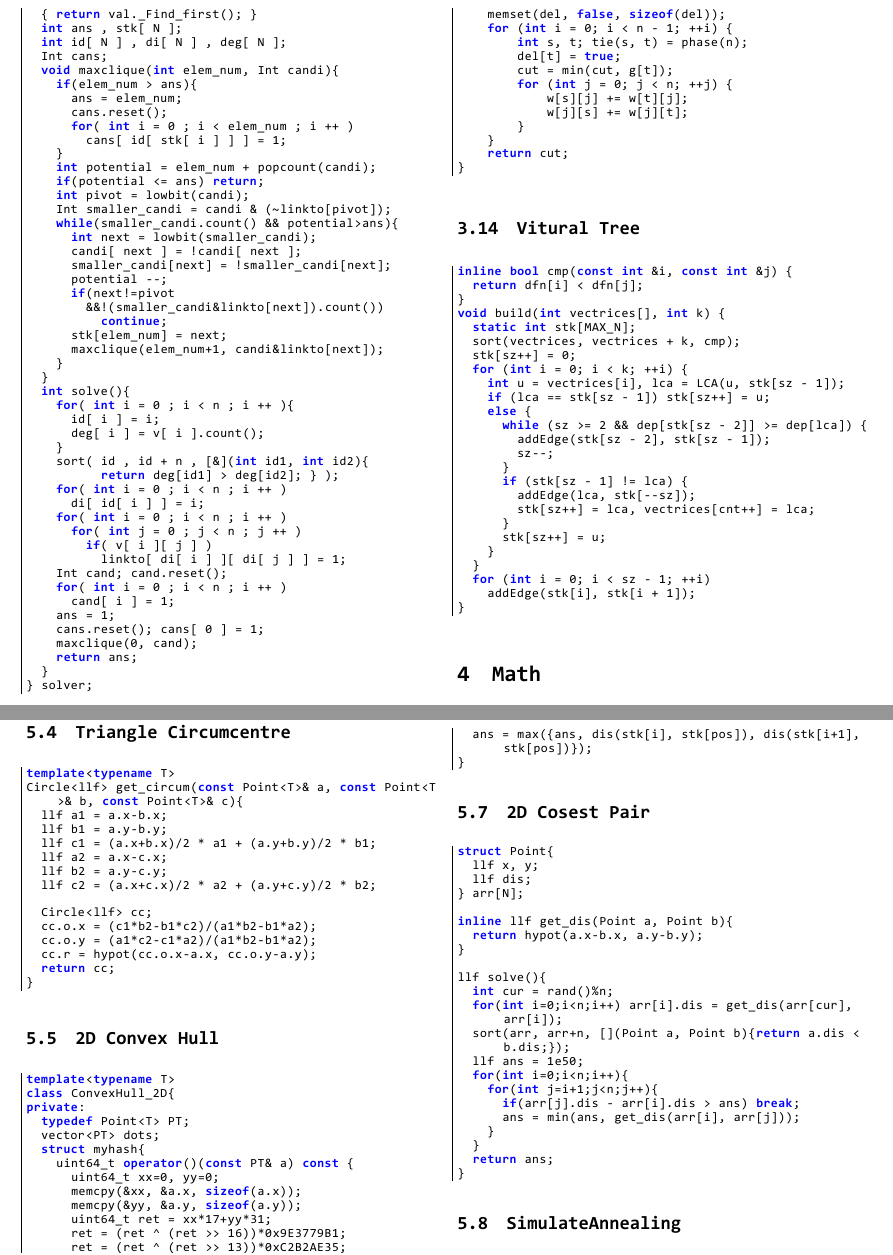
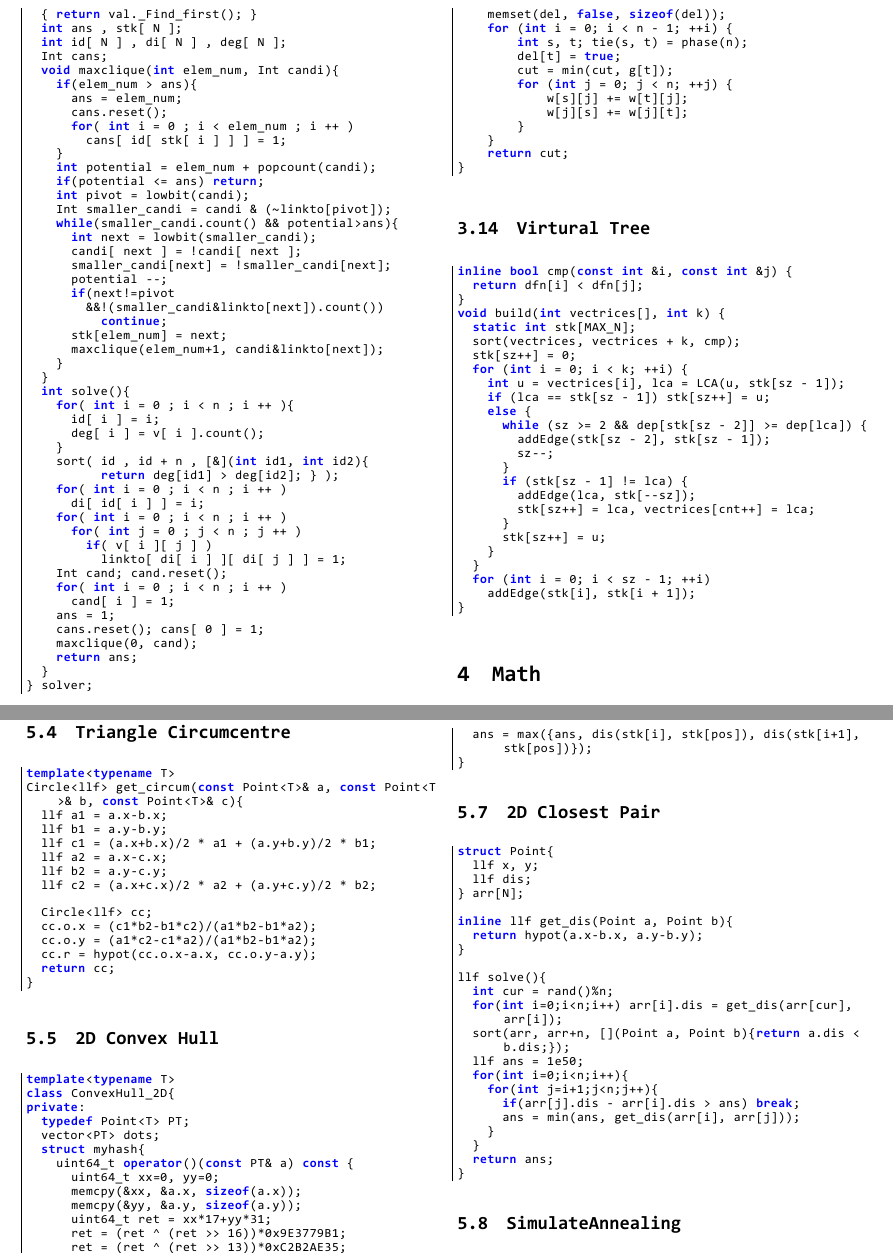
Before and after one commit to oToToT/kiseki, a LaTeX document (pdf/codebook.tex): two parts of pages 10 and 17 of 22, joined at a grey line, cut so that both start at the same text. The pictures show the PDF file pdf/codebook.pdf that the author committed with the source.

Commit message:
fix typo

```diff
--- a/pdf/codebook.tex
+++ b/pdf/codebook.tex
@@ -215,7 +215,7 @@ stringstyle=\itshape\color{Green4},
 \lstinputlisting{../codes/Geometry/2D_ConvexHull.cpp}
 \subsection{2D Farthest Pair}
 \lstinputlisting{../codes/Geometry/2D_FarthestPair.cpp}
-\subsection{2D Cosest Pair}
+\subsection{2D Closest Pair}
 \lstinputlisting{../codes/Geometry/2D_ClosestPair.cpp}
 \subsection{SimulateAnnealing}
 \lstinputlisting{../codes/Geometry/SimulateAnnealing.cpp}
```
Also changed, not shown: pdf/codebook.pdf, pdf/codebook.tex (2 more changed lines).
